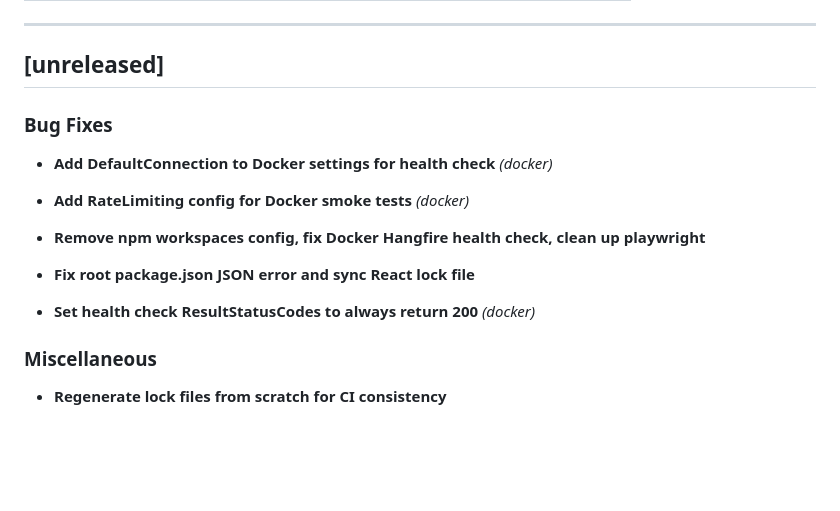
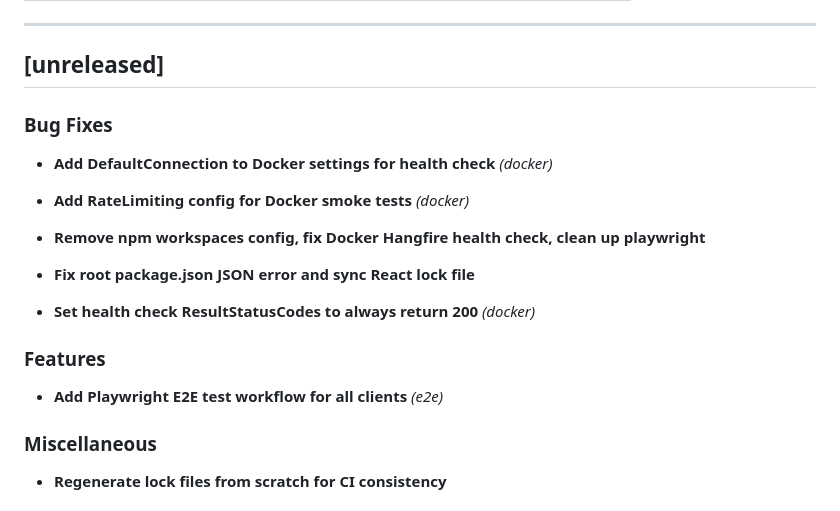
Before and after one commit to DevArchitecture/DevArchitecture, a Markdown page: CHANGELOG.md, the part around the change. Rendered like a GitHub page; blank space fills up the shorter version.

Commit message:
chore: update CHANGELOG [skip ci]

```diff
--- a/CHANGELOG.md
+++ b/CHANGELOG.md
@@ -12,6 +12,7 @@ This file is generated from **conventional commits** via [git-cliff](https://git
 ---
 
 ## [unreleased]
+
 
 
 
@@ -32,6 +33,13 @@ This file is generated from **conventional commits** via [git-cliff](https://git
 
 
 - **Set health check ResultStatusCodes to always return 200** *(docker)*
+
+
+
+
+### Features
+
+- **Add Playwright E2E test workflow for all clients** *(e2e)*
 
 
 
```
